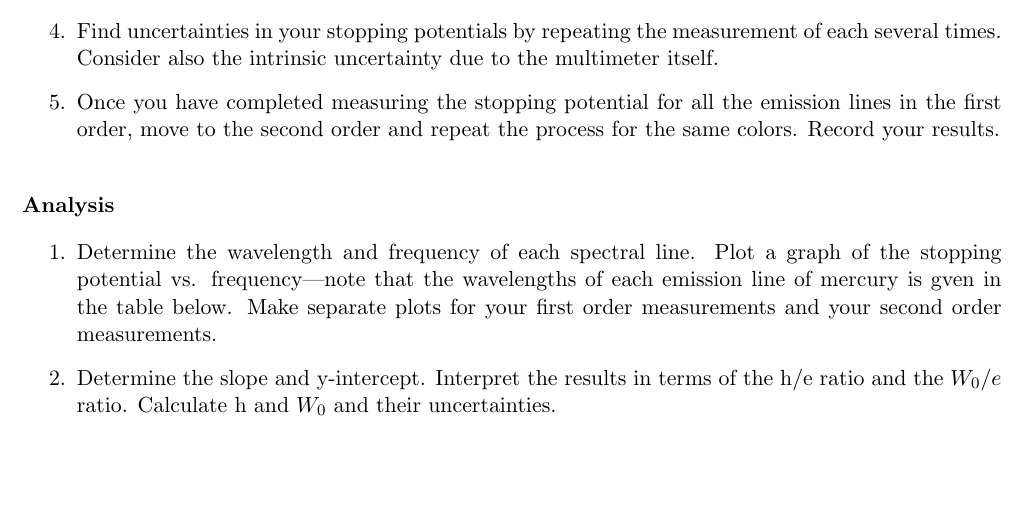
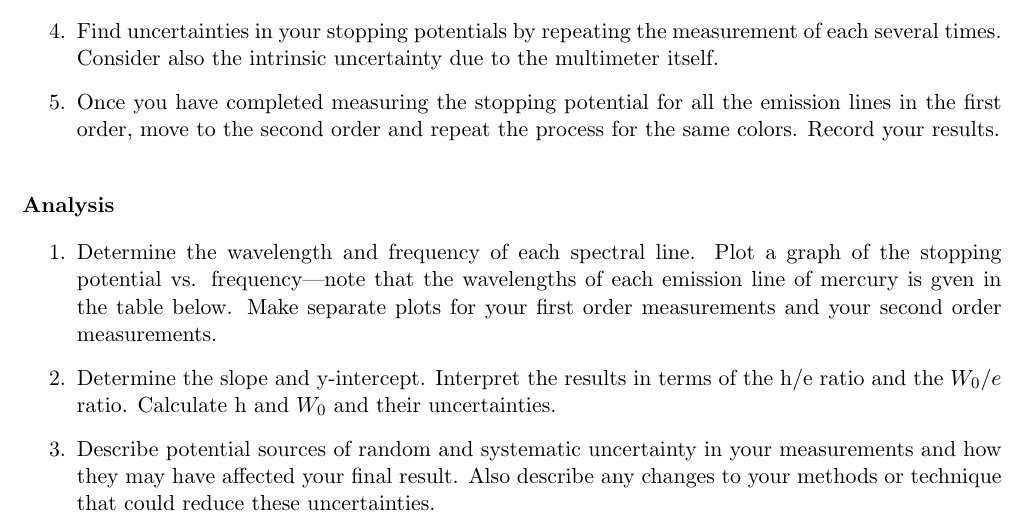
Before and after one commit to ryantrainor/PHY223, a LaTeX document (Photoelectric_Effect/Photoelectric_effect.tex): part of page 4 of 5, cut so that both start at the same text, the shorter picture padded with empty space. Compiled offline with pdfLaTeX.

Commit message:
added uncertainty question

```diff
--- a/Photoelectric_Effect/Photoelectric_effect.tex
+++ b/Photoelectric_Effect/Photoelectric_effect.tex
@@ -284,10 +284,13 @@ order measurements and your second order measurements.
 \item Determine the slope and y-intercept. Interpret the results in terms of the
 h/e ratio and the $W_0/e$ ratio. Calculate h and $W_0$ and their uncertainties.
 
+\item Describe potential sources of random and systematic uncertainty in your measurements and how they may have affected your final result. Also describe any changes to your methods or technique that could reduce these uncertainties.
+
 \item In your discussion, report your values and discuss your results with an
 interpretation based on a quantum model of light. Be sure to compare your measurement of
 h to the accepted value, as well as to compare the measurements you made via each of the
 two orders of emission lines.
+
 \end{enumerate}
 
 \vspace{3mm}
```
Also changed, not shown: Photoelectric_Effect/Photoelectric_effect.pdf.
